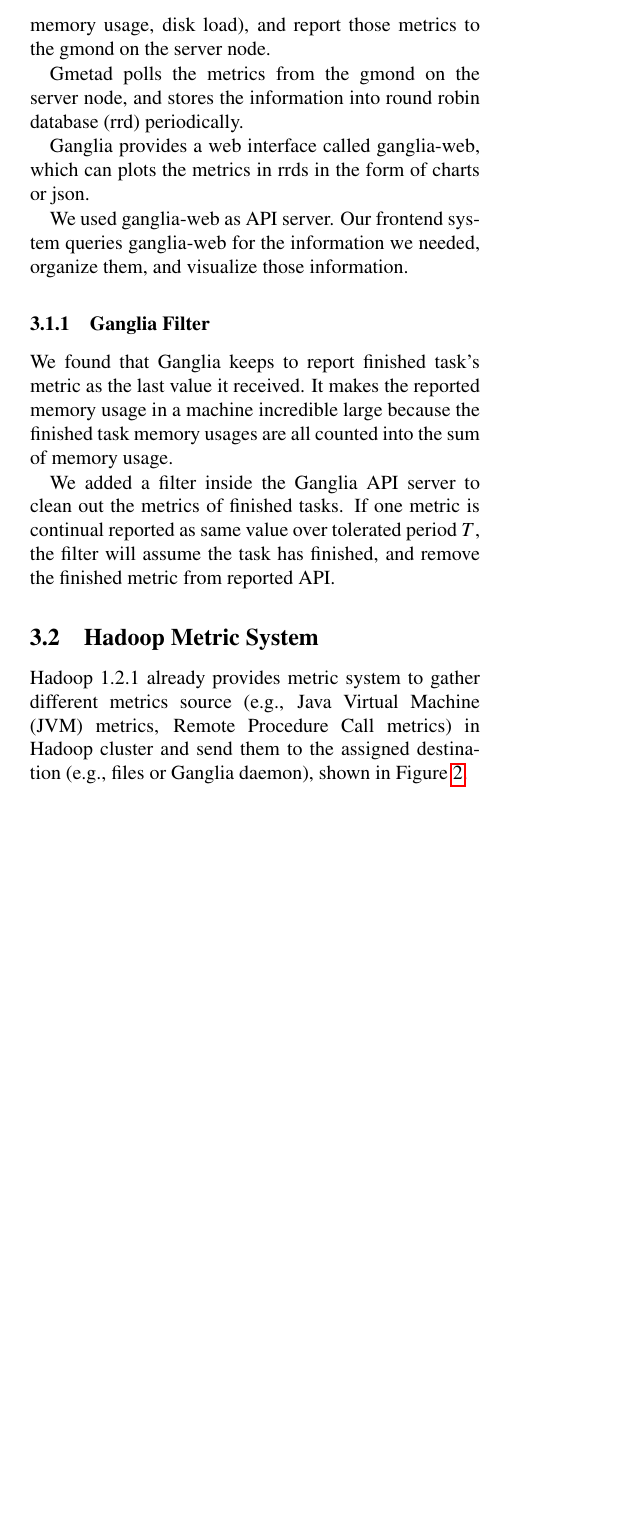
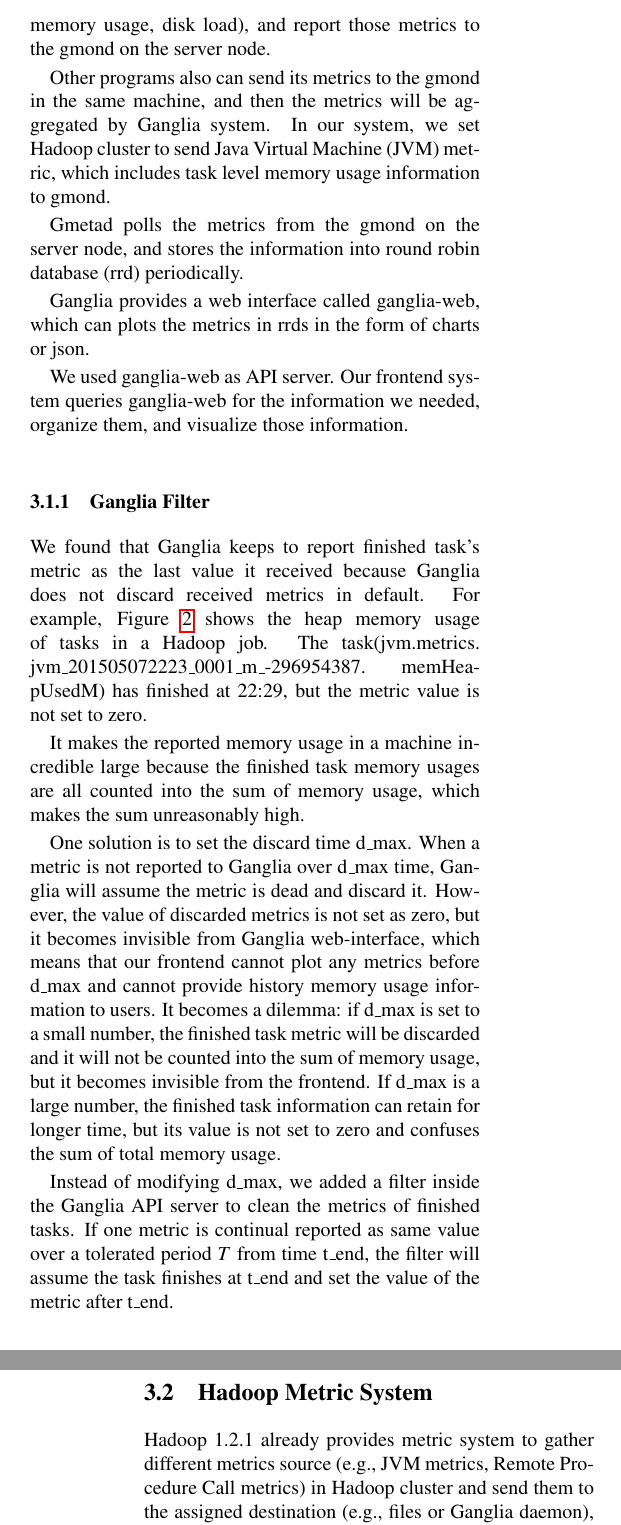
Before and after one commit to zhouyejoe/bigdatastudio, a LaTeX document (latex/report.tex, which reads latex/architecture.tex): part of one column of page 3 of 6 before the commit and two parts of the columns of pages 3 and 4 of 6 after it, the two joined at a grey line, cut so that both start at the same text, the shorter picture padded with empty space. Compiled offline with pdfLaTeX; a LaTeX package or settings file that is missing is left out.

Commit message:
update ganglia bug

```diff
--- a/latex/architecture.tex
+++ b/latex/architecture.tex
@@ -11,6 +11,8 @@ Figure \ref{ref:architecture} shows our system design. It contains three main co
 
 Ganglia deploys daemons on each node, called as gmond. Gmond in a worker node is responsible to collect monitoring statistics of a machine (e.g., CPU load, memory usage, disk load), and report those metrics to the gmond on the server node.
 
+Other programs also can send its metrics to the gmond in the same machine, and then the metrics will be aggregated by Ganglia system. In our system, we set Hadoop cluster to send Java Virtual Machine (JVM) metric, which includes task level memory usage information to gmond.
+
 Gmetad polls the metrics from the gmond on the server node, and stores the information into round robin database (rrd) periodically.
 
 Ganglia provides a web interface called ganglia-web, which can plots the metrics in rrds in the form of charts or json.
@@ -19,4 +21,3 @@ We used ganglia-web as API server. Our frontend system queries ganglia-web for t
 
 \subsubsection{Ganglia Filter}
 
-We found that Ganglia keeps to report finished task's metric as the last value it received. It makes the reported memory usage in a machine incredible large because the finished task memory usages are all counted into the sum of memory usage.
@@ -23,9 +28,17 @@ We found that Ganglia keeps to report finished task's metric as the last value i
+    \label{ref:gangliah_bug}
+\end{figure}
 
-We added a filter inside the Ganglia API server to clean out the metrics of finished tasks. If one metric is continual reported as same value over tolerated period $T$, the filter will assume the task has finished, and remove the finished metric from reported API.
+We found that Ganglia keeps to report finished task's metric as the last value it received because Ganglia does not discard received metrics in default. For example, Figure \ref{ref:gangliah_bug} shows the heap memory usage of tasks in a Hadoop job. The task(jvm.metrics. jvm\_201505072223\_0001\_m\_-296954387. memHeapUsedM) has finished at 22:29, but the metric value is not set to zero.
+
+It makes the reported memory usage in a machine incredible large because the finished task memory usages are all counted into the sum of memory usage, which makes the sum unreasonably high.
+
+One solution is to set the discard time d\_max. When a metric is not reported to Ganglia over d\_max time, Ganglia will assume the metric is dead and discard it. However, the value of discarded metrics is not set as zero, but it becomes invisible from Ganglia web-interface, which means that our frontend cannot plot any metrics before d\_max and cannot provide history memory usage information to users. It becomes a dilemma: if d\_max is set to a small number, the finished task metric will be discarded and it will not be counted into the sum of memory usage, but it becomes invisible from the frontend. If d\_max is a large number, the finished task information can retain for longer time, but its value is not set to zero and confuses the sum of total memory usage.
+
+Instead of modifying d\_max, we added a filter inside the Ganglia API server to clean the metrics of finished tasks. If one metric is continual reported as same value over a tolerated period $T$ from time t\_end, the filter will assume the task finishes at t\_end and set the value of the metric after t\_end.
 
 \subsection{Hadoop Metric System}
 
-Hadoop 1.2.1 already provides metric system to gather different metrics source (e.g., Java Virtual Machine (JVM) metrics, Remote Procedure Call metrics) in Hadoop cluster and send them to the assigned destination (e.g., files or Ganglia daemon), shown in Figure \ref{fig:metric2}.
+Hadoop 1.2.1 already provides metric system to gather different metrics source (e.g., JVM metrics, Remote Procedure Call metrics) in Hadoop cluster and send them to the assigned destination (e.g., files or Ganglia daemon), shown in Figure \ref{fig:metric2}.
 
 \begin{figure}[h!]
   \centering
```
Also changed, not shown: latex/image/ganglia_finished_tasks.png (added), latex/architecture.tex (9 more changed lines).
